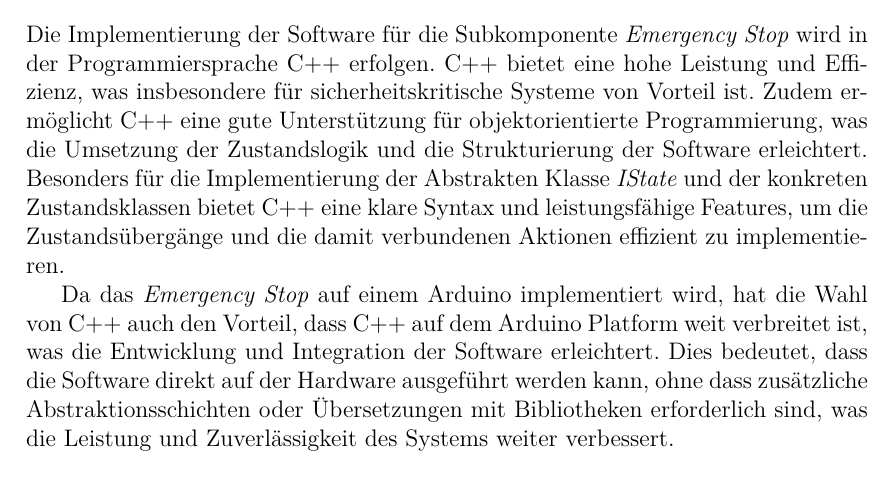
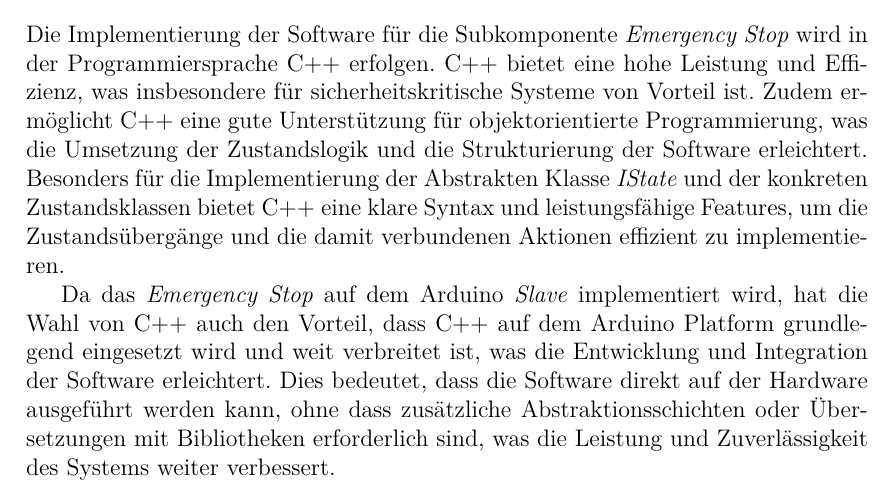
Before and after one commit to Carl-Angel-Galman/SE_PE, a LaTeX document (main.tex, which reads chapter/02_architecture.tex): part of page 14 of 33, cut so that both start at the same text. Compiled offline with pdfLaTeX.

Commit message:
added langauge final final

```diff
--- a/chapter/02_architecture.tex
+++ b/chapter/02_architecture.tex
@@ -195,13 +195,12 @@ Zudem ermöglicht C++ eine gute Unterstützung für objektorientierte Programmie
 Besonders für die Implementierung der Abstrakten Klasse \emph{IState} und der konkreten Zustandsklassen bietet C++ eine klare Syntax und leistungsfähige Features,
 um die Zustandsübergänge und die damit verbundenen Aktionen effizient zu implementieren.
 
-Da das \emph{Emergency Stop} auf einem Arduino implementiert wird, hat die Wahl von C++
-auch den Vorteil, dass C++ auf dem Arduino Platform weit verbreitet ist, was die
+Da das \emph{Emergency Stop} auf dem Arduino \emph{Slave} implementiert wird, hat die Wahl von C++
+auch den Vorteil, dass C++ auf dem Arduino Platform grundlegend eingesetzt wird und weit verbreitet ist, was die
 Entwicklung und Integration der Software erleichtert.
 Dies bedeutet, dass die Software direkt auf der Hardware ausgeführt werden kann, ohne dass zusätzliche
 Abstraktionsschichten oder Übersetzungen mit Bibliotheken erforderlich sind, was die
 Leistung und Zuverlässigkeit des Systems weiter verbessert.
-
 
 % \subsubsection{Zuordnung der Komponenten}
 % \begin{itemize}[leftmargin=*, itemsep=2pt]
```
